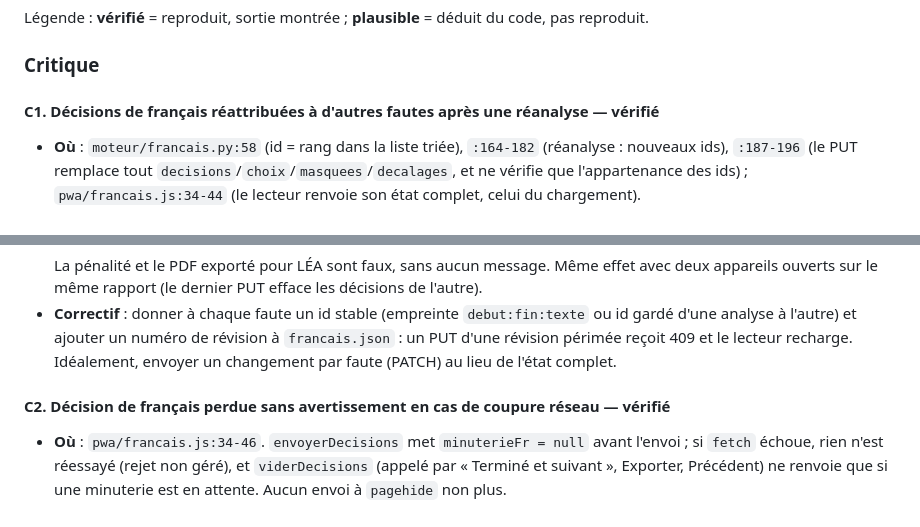
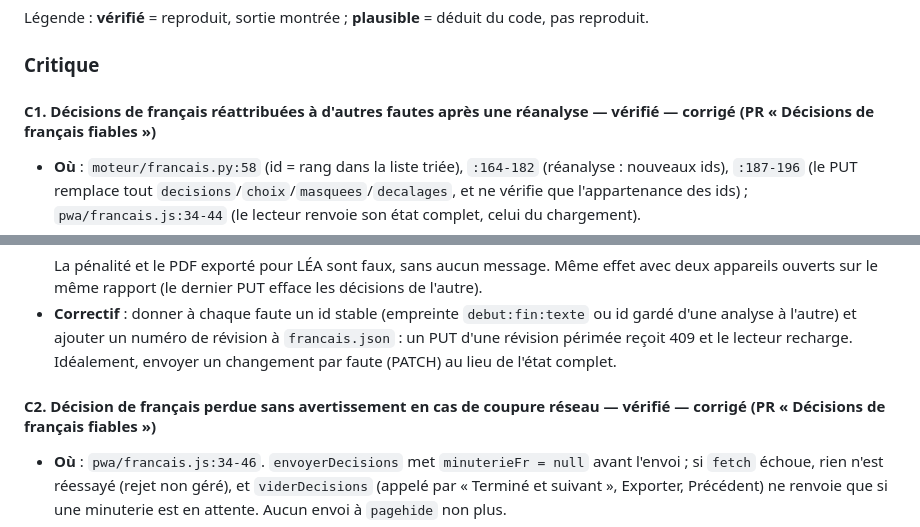
Before and after one commit to KingMoule/app_correction_gg, a Markdown page: docs/AUDIT-2026-10.md, 2 parts joined by grey strips. Drawn GitHub-style.

````diff
--- a/docs/AUDIT-2026-10.md
+++ b/docs/AUDIT-2026-10.md
@@ -31,7 +31,7 @@ Légende : **vérifié** = reproduit, sortie montrée ; **plausible** = déduit
 
 ### Critique
 
-#### C1. Décisions de français réattribuées à d'autres fautes après une réanalyse — vérifié
+#### C1. Décisions de français réattribuées à d'autres fautes après une réanalyse — vérifié — **corrigé (PR « Décisions de français fiables »)**
 - **Où** : `moteur/francais.py:58` (id = rang dans la liste triée), `:164-182` (réanalyse : nouveaux ids), `:187-196` (le PUT remplace tout `decisions`/`choix`/`masquees`/`decalages`, et ne vérifie que l'appartenance des ids) ; `pwa/francais.js:34-44` (le lecteur renvoie son état complet, celui du chargement).
 - **Scénario** : le lecteur est ouvert sur l'iPad (« mesure » refusée, « correcte » acceptée). Le lot repasse ce rapport (passe Claude en échec la veille, donc `a_faire` le reprend) et Claude ajoute une faute **avant** les autres : les ids glissent de 1. Au prochain geste sur l'iPad (déplacer une correction), le PUT renvoie les anciens ids :
   ```
@@ -42,7 +42,7 @@ Légende : **vérifié** = reproduit, sortie montrée ; **plausible** = déduit
   La pénalité et le PDF exporté pour LÉA sont faux, sans aucun message. Même effet avec deux appareils ouverts sur le même rapport (le dernier PUT efface les décisions de l'autre).
 - **Correctif** : donner à chaque faute un id stable (empreinte `debut:fin:texte` ou id gardé d'une analyse à l'autre) et ajouter un numéro de révision à `francais.json` : un PUT d'une révision périmée reçoit 409 et le lecteur recharge. Idéalement, envoyer un changement par faute (PATCH) au lieu de l'état complet.
 
-#### C2. Décision de français perdue sans avertissement en cas de coupure réseau — vérifié
+#### C2. Décision de français perdue sans avertissement en cas de coupure réseau — vérifié — **corrigé (PR « Décisions de français fiables »)**
 - **Où** : `pwa/francais.js:34-46`. `envoyerDecisions` met `minuterieFr = null` avant l'envoi ; si `fetch` échoue, rien n'est réessayé (rejet non géré), et `viderDecisions` (appelé par « Terminé et suivant », Exporter, Précédent) ne renvoie que si une minuterie est en attente. Aucun envoi à `pagehide` non plus.
 - **Scénario** (pwa/francais.js exécuté dans Node avec un DOM factice, `fetch` qui échoue puis réussit) :
   ```
````
Also changed, not shown: docs/ARCHITECTURE.md (+10 -2 lines), docs/PLAN.md (+1 -0 lines).
